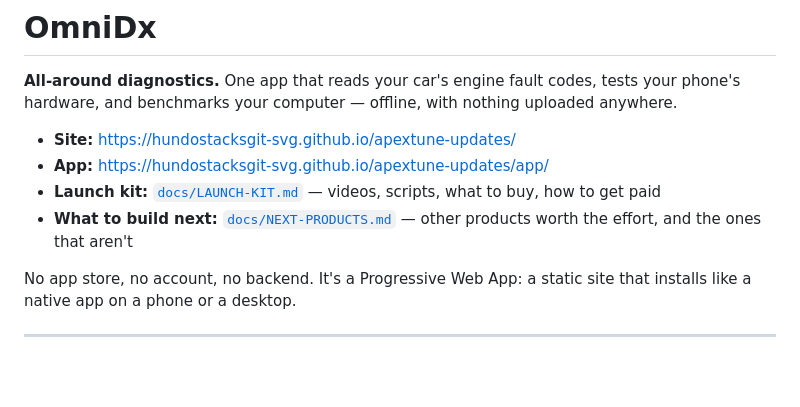
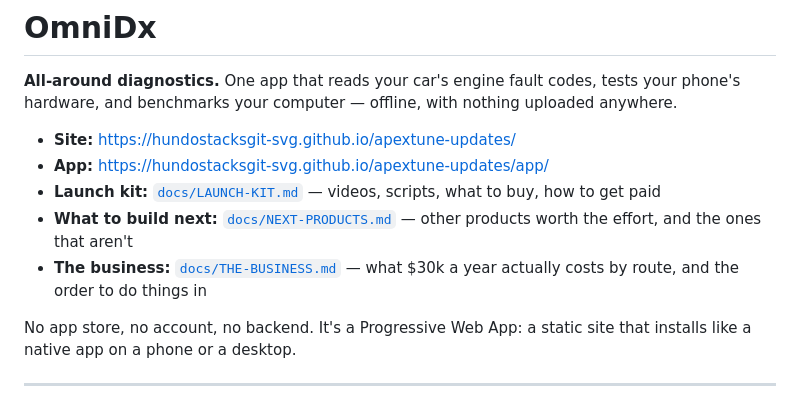
Before and after one commit to hundostacksgit-svg/apextune-updates, a Markdown page: README.md, the part around the change. Drawn GitHub-style; blank space fills up the shorter version.

```diff
--- a/README.md
+++ b/README.md
@@ -7,6 +7,7 @@ phone's hardware, and benchmarks your computer — offline, with nothing uploade
 - **App:** <https://hundostacksgit-svg.github.io/apextune-updates/app/>
 - **Launch kit:** [`docs/LAUNCH-KIT.md`](docs/LAUNCH-KIT.md) — videos, scripts, what to buy, how to get paid
 - **What to build next:** [`docs/NEXT-PRODUCTS.md`](docs/NEXT-PRODUCTS.md) — other products worth the effort, and the ones that aren't
+- **The business:** [`docs/THE-BUSINESS.md`](docs/THE-BUSINESS.md) — what $30k a year actually costs by route, and the order to do things in
 
 No app store, no account, no backend. It's a Progressive Web App: a static site that
 installs like a native app on a phone or a desktop.
```
Also changed, not shown: docs/NEXT-PRODUCTS.md (+4 -0 lines), docs/THE-BUSINESS.md (added, +199 -0 lines).
